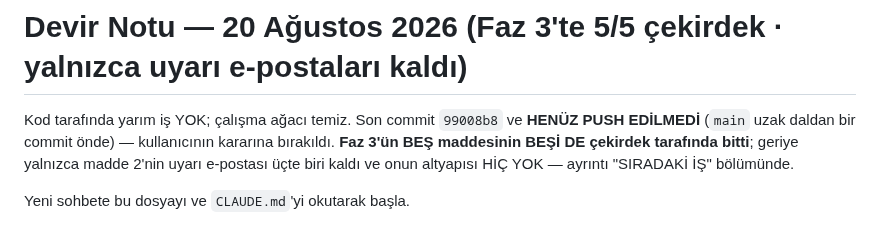
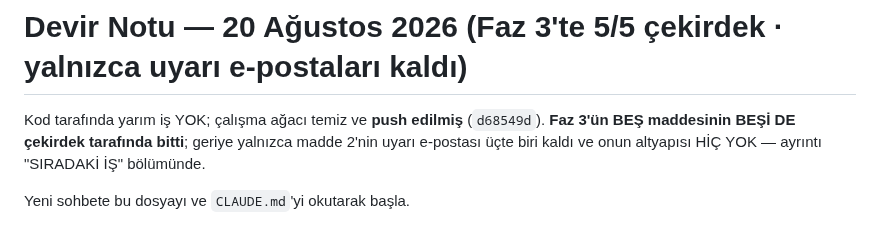
Before and after one commit to ahmethamdi/entegrasyon, a Markdown page: DEVIR.md, the part around the change. GitHub-like rendering.

Commit message:
Devir notu: push durumu güncellendi
Co-Authored-By: Claude Opus 5 (1M context) <noreply@anthropic.com>

```diff
--- a/DEVIR.md
+++ b/DEVIR.md
@@ -1,8 +1,7 @@
 # Devir Notu — 20 Ağustos 2026 (Faz 3'te 5/5 çekirdek · yalnızca uyarı e-postaları kaldı)
 
-Kod tarafında yarım iş YOK; çalışma ağacı temiz. Son commit `99008b8`
-ve **HENÜZ PUSH EDİLMEDİ** (`main` uzak daldan bir commit önde) —
-kullanıcının kararına bırakıldı. **Faz 3'ün BEŞ maddesinin BEŞİ DE çekirdek tarafında
+Kod tarafında yarım iş YOK; çalışma ağacı temiz ve **push edilmiş**
+(`d68549d`). **Faz 3'ün BEŞ maddesinin BEŞİ DE çekirdek tarafında
 bitti**; geriye yalnızca madde 2'nin uyarı e-postası üçte biri kaldı ve
 onun altyapısı HİÇ YOK — ayrıntı "SIRADAKİ İŞ" bölümünde.
 
```
